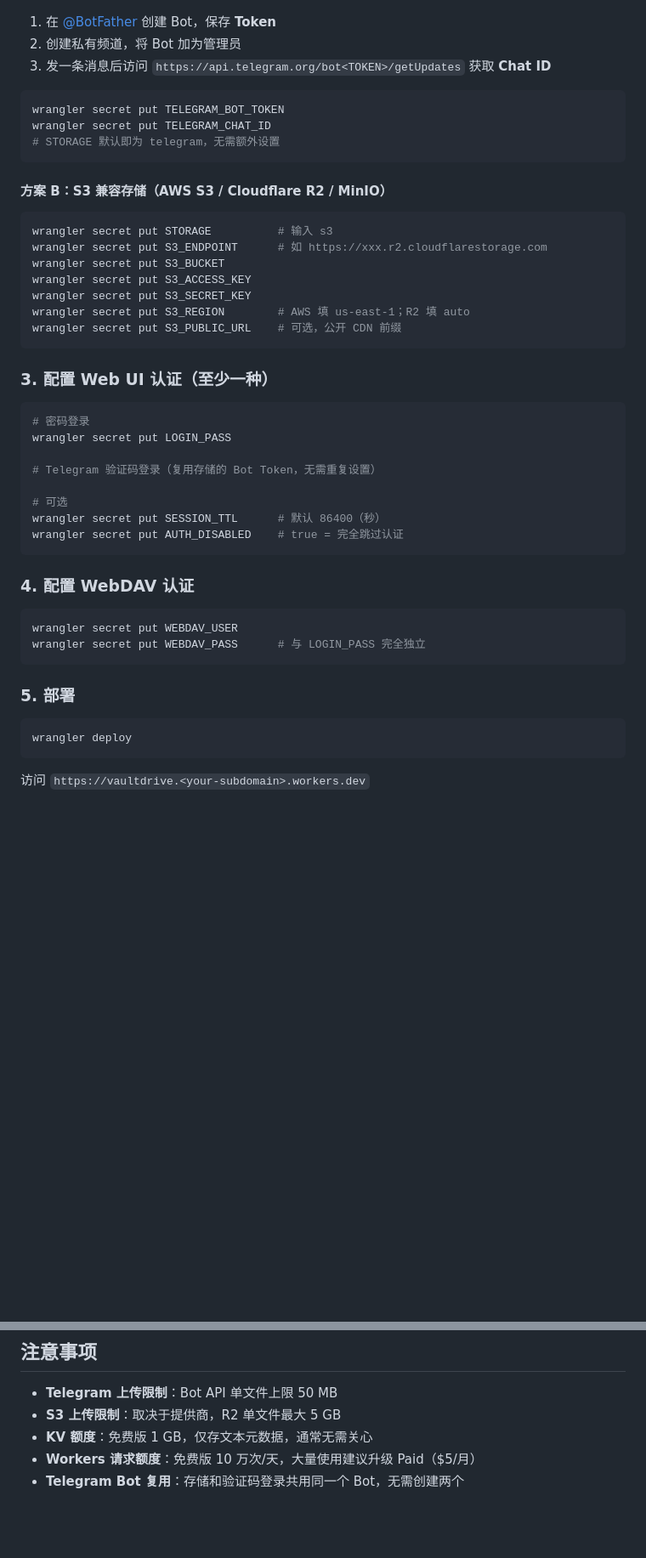
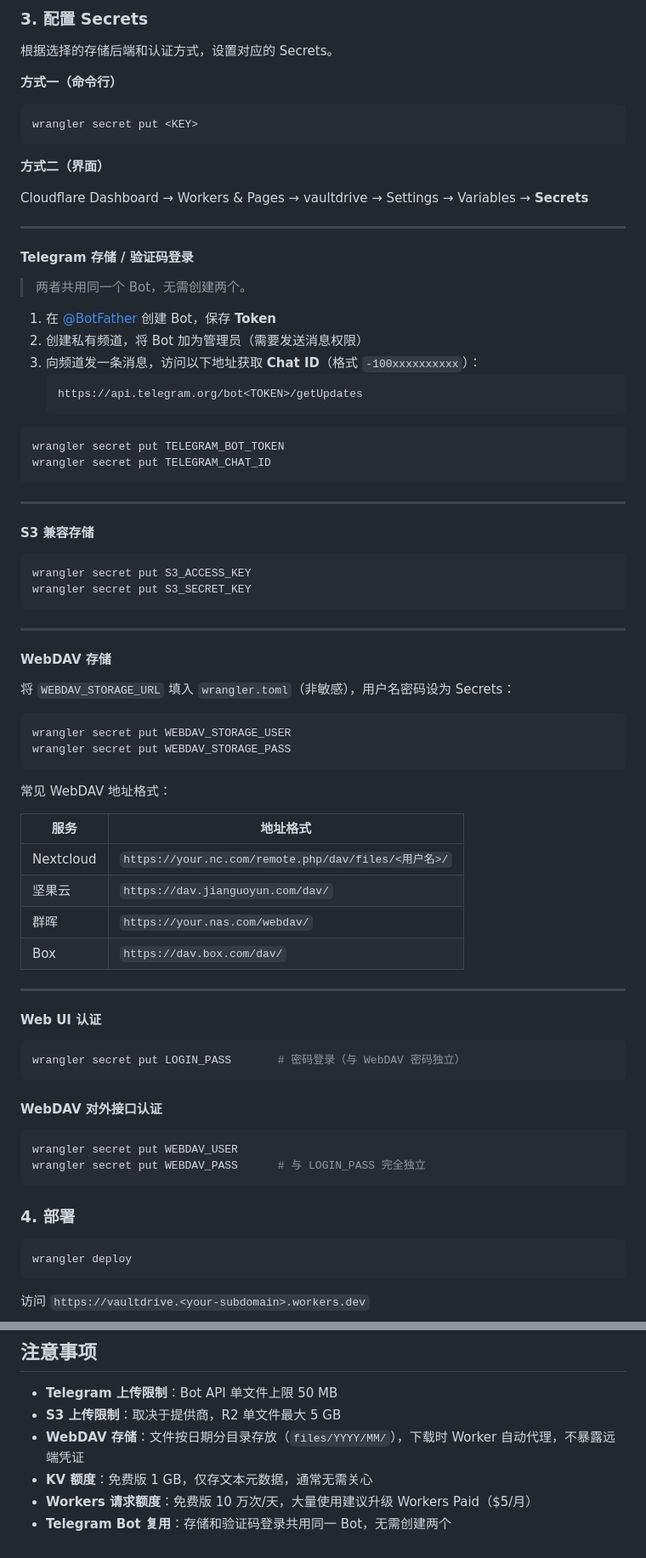
Before and after one commit to pmjkkk/vaultdrive, a Markdown page: README.md, 2 parts joined by grey strips. Shown at 85% size. GitHub-like rendering; blank space fills up the shorter version.

Commit message:
docs: update README with WebDAV storage backend

````diff
--- a/README.md
+++ b/README.md
@@ -106,47 +120,79 @@ id = "xxxxxxxxxxxxxxxxxxxxxxxxxxxxxxxx"
+### 3. 配置 Secrets
+
+根据选择的存储后端和认证方式，设置对应的 Secrets。
+
+**方式一（命令行）**
+```bash
+wrangler secret put <KEY>
+```
+
+**方式二（界面）**
+
+Cloudflare Dashboard → Workers & Pages → vaultdrive → Settings → Variables → **Secrets**
+
+---
+
+#### Telegram 存储 / 验证码登录
+
+> 两者共用同一个 Bot，无需创建两个。
 
 1. 在 [@BotFather](https://t.me/BotFather) 创建 Bot，保存 **Token**
-2. 创建私有频道，将 Bot 加为管理员
-3. 发一条消息后访问 `https://api.telegram.org/bot<TOKEN>/getUpdates` 获取 **Chat ID**
+2. 创建私有频道，将 Bot 加为管理员（需要发送消息权限）
+3. 向频道发一条消息，访问以下地址获取 **Chat ID**（格式 `-100xxxxxxxxxx`）：
+   ```
+   https://api.telegram.org/bot<TOKEN>/getUpdates
+   ```
 
 ```bash
 wrangler secret put TELEGRAM_BOT_TOKEN
 wrangler secret put TELEGRAM_CHAT_ID
-# STORAGE 默认即为 telegram，无需额外设置
 ```
 
-#### 方案 B：S3 兼容存储（AWS S3 / Cloudflare R2 / MinIO）
+---
+
+#### S3 兼容存储
 
 ```bash
-wrangler secret put STORAGE          # 输入 s3
-wrangler secret put S3_ENDPOINT      # 如 https://xxx.r2.cloudflarestorage.com
-wrangler secret put S3_BUCKET
 wrangler secret put S3_ACCESS_KEY
 wrangler secret put S3_SECRET_KEY
-wrangler secret put S3_REGION        # AWS 填 us-east-1；R2 填 auto
-wrangler secret put S3_PUBLIC_URL    # 可选，公开 CDN 前缀
 ```
 
-### 3. 配置 Web UI 认证（至少一种）
+---
+
+#### WebDAV 存储
+
+将 `WEBDAV_STORAGE_URL` 填入 `wrangler.toml`（非敏感），用户名密码设为 Secrets：
 
 ```bash
-# 密码登录
-wrangler secret put LOGIN_PASS
-
-# Telegram 验证码登录（复用存储的 Bot Token，无需重复设置）
-
-# 可选
-wrangler secret put SESSION_TTL      # 默认 86400（秒）
-wrangler secret put AUTH_DISABLED    # true = 完全跳过认证
+wrangler secret put WEBDAV_STORAGE_USER
+wrangler secret put WEBDAV_STORAGE_PASS
 ```
 
-### 4. 配置 WebDAV 认证
+常见 WebDAV 地址格式：
+
+| 服务 | 地址格式 |
+|------|---------|
+| Nextcloud | `https://your.nc.com/remote.php/dav/files/<用户名>/` |
+| 坚果云 | `https://dav.jianguoyun.com/dav/` |
+| 群晖 | `https://your.nas.com/webdav/` |
+| Box | `https://dav.box.com/dav/` |
+
+---
+
+#### Web UI 认证
+
+```bash
+wrangler secret put LOGIN_PASS       # 密码登录（与 WebDAV 密码独立）
+```
+
+#### WebDAV 对外接口认证
 
 ```bash
 wrangler secret put WEBDAV_USER
 wrangler secret put WEBDAV_PASS      # 与 LOGIN_PASS 完全独立
 ```
 
-### 5. 部署
+### 4. 部署
 
 ```bash
 wrangler deploy
@@ -195,6 +245,7 @@ pass = your_webdav_pass_obfuscated
 
 - **Telegram 上传限制**：Bot API 单文件上限 50 MB
 - **S3 上传限制**：取决于提供商，R2 单文件最大 5 GB
+- **WebDAV 存储**：文件按日期分目录存放（`files/YYYY/MM/`），下载时 Worker 自动代理，不暴露远端凭证
 - **KV 额度**：免费版 1 GB，仅存文本元数据，通常无需关心
-- **Workers 请求额度**：免费版 10 万次/天，大量使用建议升级 Paid（$5/月）
-- **Telegram Bot 复用**：存储和验证码登录共用同一个 Bot，无需创建两个
+- **Workers 请求额度**：免费版 10 万次/天，大量使用建议升级 Workers Paid（$5/月）
+- **Telegram Bot 复用**：存储和验证码登录共用同一 Bot，无需创建两个
````
Also changed, not shown: other parts of README.md (+53 -35 lines).
